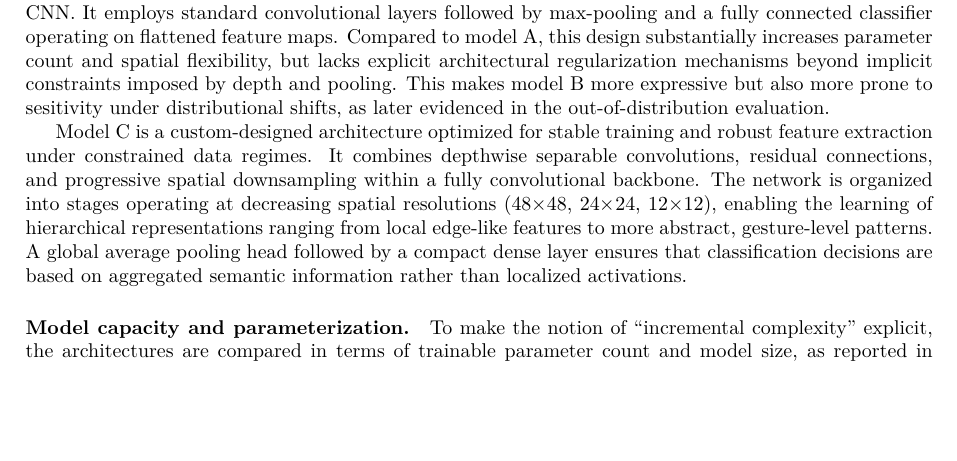
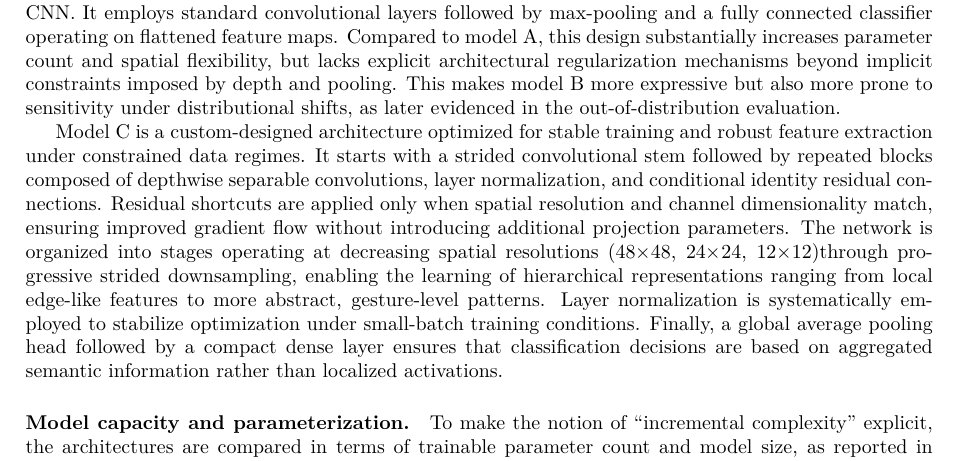
Before and after one commit to leilacielok/rockpaperscissor_ml_project, a LaTeX paper (project_report/report.tex): part of page 4 of 17, cut so that both start at the same text, the shorter picture padded with empty space. Compiled offline with LuaLaTeX.

Commit message:
Update report.tex

```diff
--- a/project_report/report.tex
+++ b/project_report/report.tex
@@ -219,19 +219,22 @@ flattened feature maps. Compared to model A, this design substantially increases
 parameter count and spatial flexibility, but lacks explicit architectural
 regularization mechanisms beyond implicit constraints imposed by depth
 and pooling. This makes model B more expressive but also more prone to
-sesitivity under distributional shifts, as later evidenced in the
+sensitivity under distributional shifts, as later evidenced in the
 out-of-distribution evaluation.
 
 Model C is a custom-designed architecture optimized for stable training
-and robust feature extraction under constrained data regimes. It combines
-depthwise separable convolutions, residual connections, and progressive
-spatial downsampling within a fully convolutional backbone. The network
-is organized into stages operating at decreasing spatial resolutions
-(48$\times$48, 24$\times$24, 12$\times$12), enabling the learning of hierarchical
-representations ranging from local edge-like features to more abstract, gesture-level
-patterns. A global average pooling head followed by a compact dense
-layer ensures that classification decisions are based on aggregated
-semantic information rather than localized activations.
+and robust feature extraction under constrained data regimes. It starts with a
+strided convolutional stem followed by repeated blocks composed of depthwise separable
+convolutions, layer normalization, and conditional identity residual connections.
+Residual shortcuts are applied only when spatial resolution and channel dimensionality
+match, ensuring improved gradient flow without introducing additional projection parameters.
+The network is organized into stages operating at decreasing spatial resolutions
+(48$\times$48, 24$\times$24, 12$\times$12)through progressive strided downsampling,
+enabling the learning of hierarchical representations ranging from local edge-like
+features to more abstract, gesture-level patterns. Layer normalization is systematically
+employed to stabilize optimization under small-batch training conditions.
+Finally, a global average pooling head followed by a compact dense layer ensures that
+classification decisions are based on aggregated semantic information rather than localized activations.
 
 \paragraph{Model capacity and parameterization.}
 
```
